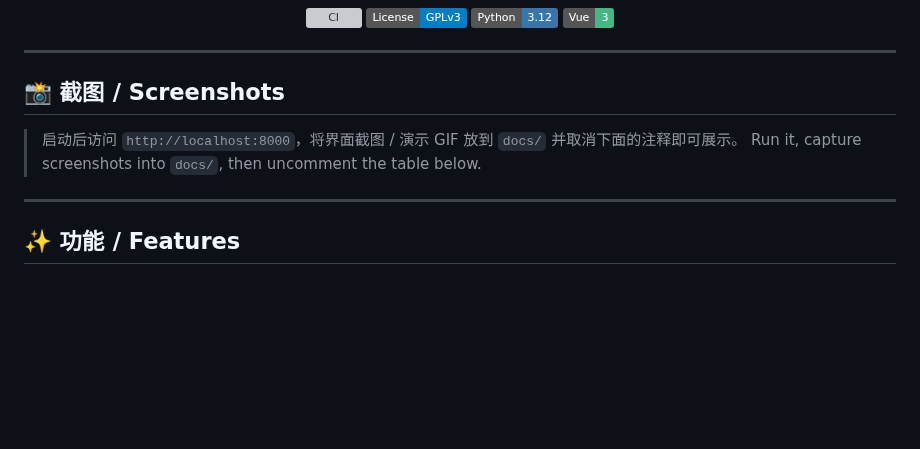
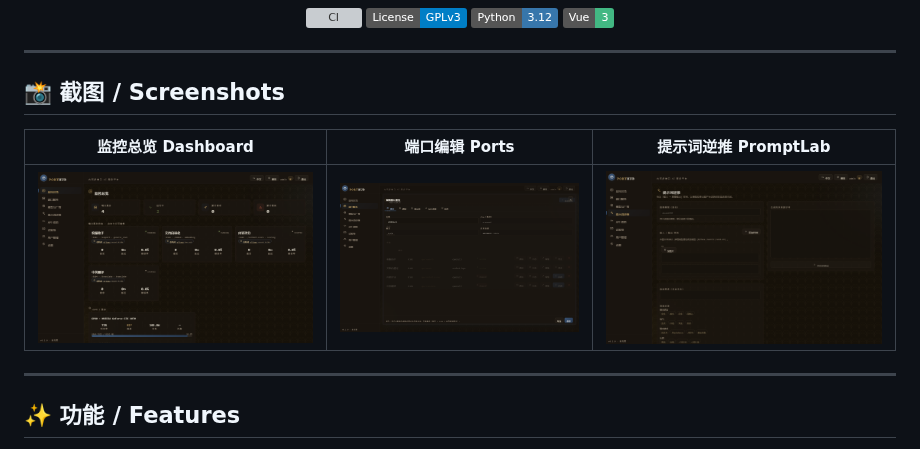
Before and after one commit to mknjibhuvgyo2/portpilot-ai, a Markdown page: README.md, the part around the change. Drawn GitHub-style; pictures changed too: docs/dashboard.png (added), docs/ports.png (added), docs/promptlab.png (added); badges without logos; blank space fills up the shorter version; grey boxes are pictures that could not be loaded.

Commit message:
docs: add UI screenshots (dashboard, ports, promptlab)

```diff
--- a/README.md
+++ b/README.md
@@ -18,14 +18,9 @@
 
 ## 📸 截图 / Screenshots
 
-> 启动后访问 `http://localhost:8000`，将界面截图 / 演示 GIF 放到 `docs/` 并取消下面的注释即可展示。
-> Run it, capture screenshots into `docs/`, then uncomment the table below.
-
-<!-- 取消注释并放入对应图片即可：
 | 监控总览 Dashboard | 端口编辑 Ports | 提示词逆推 PromptLab |
 | --- | --- | --- |
 | ![dashboard](docs/dashboard.png) | ![ports](docs/ports.png) | ![promptlab](docs/promptlab.png) |
--->
 
 ---
 
```
